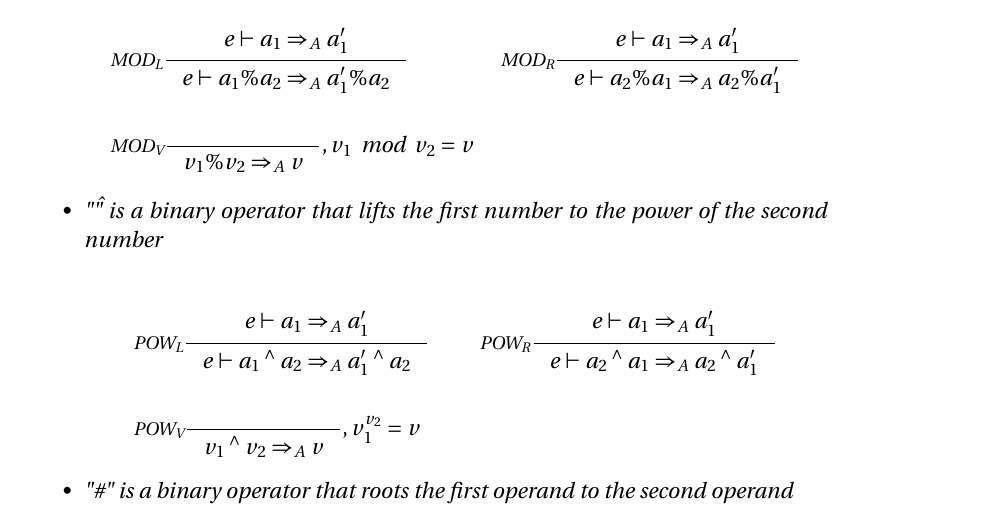
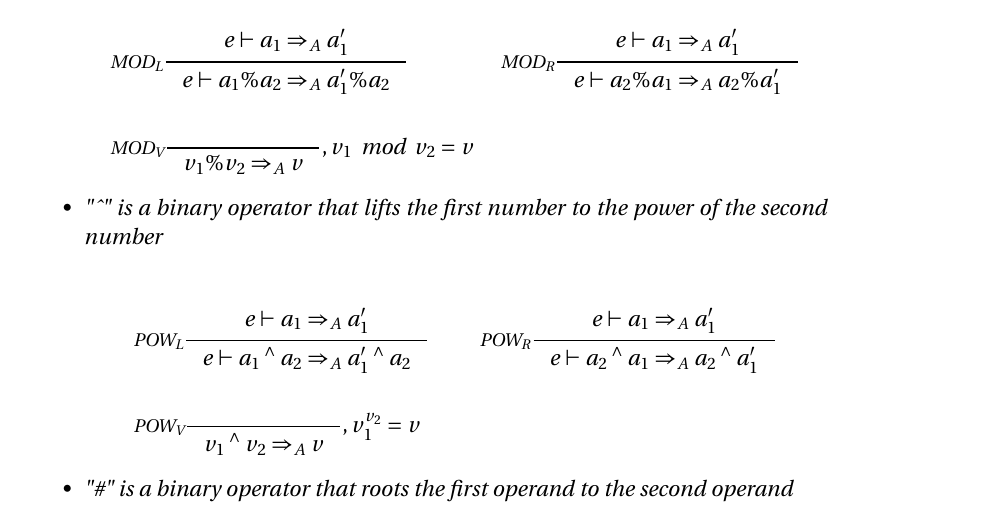
Before and after one commit to simonvandel/TLDR, a LaTeX thesis (Report/master.tex, which reads Report/Design/Expressions/expressions.tex): part of page 47 of 83, cut so that both start at the same text. Compiled offline with pdfLaTeX.

Commit message:
nu det pænt

```diff
--- a/Report/Design/Expressions/expressions.tex
+++ b/Report/Design/Expressions/expressions.tex
@@ -93,7 +93,7 @@ The following mathematical operations are built into the language. They follow t
                     {, v_1 \;\; \textrm{mod} \;\; v_2 = v}
 \end{align*}
 
-\item "\^" is a binary operator that lifts the first number to the power of the second number
+\item "\^{}" is a binary operator that lifts the first number to the power of the second number
 
 \begin{align*}
 &\inference[$\text{POW}_\text{L}$]{e \vdash a_1  \Rightarrow_A a_1'}
```
